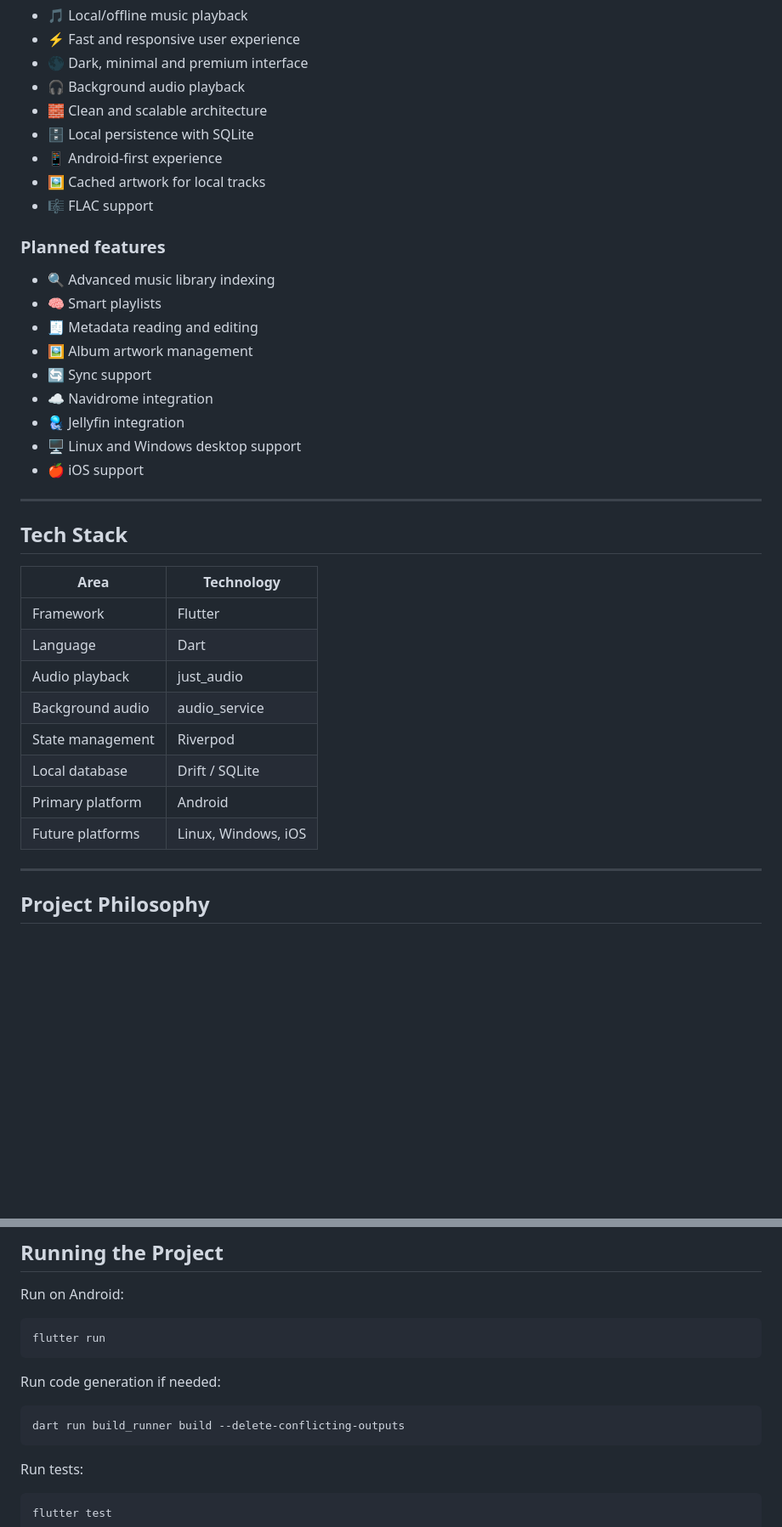
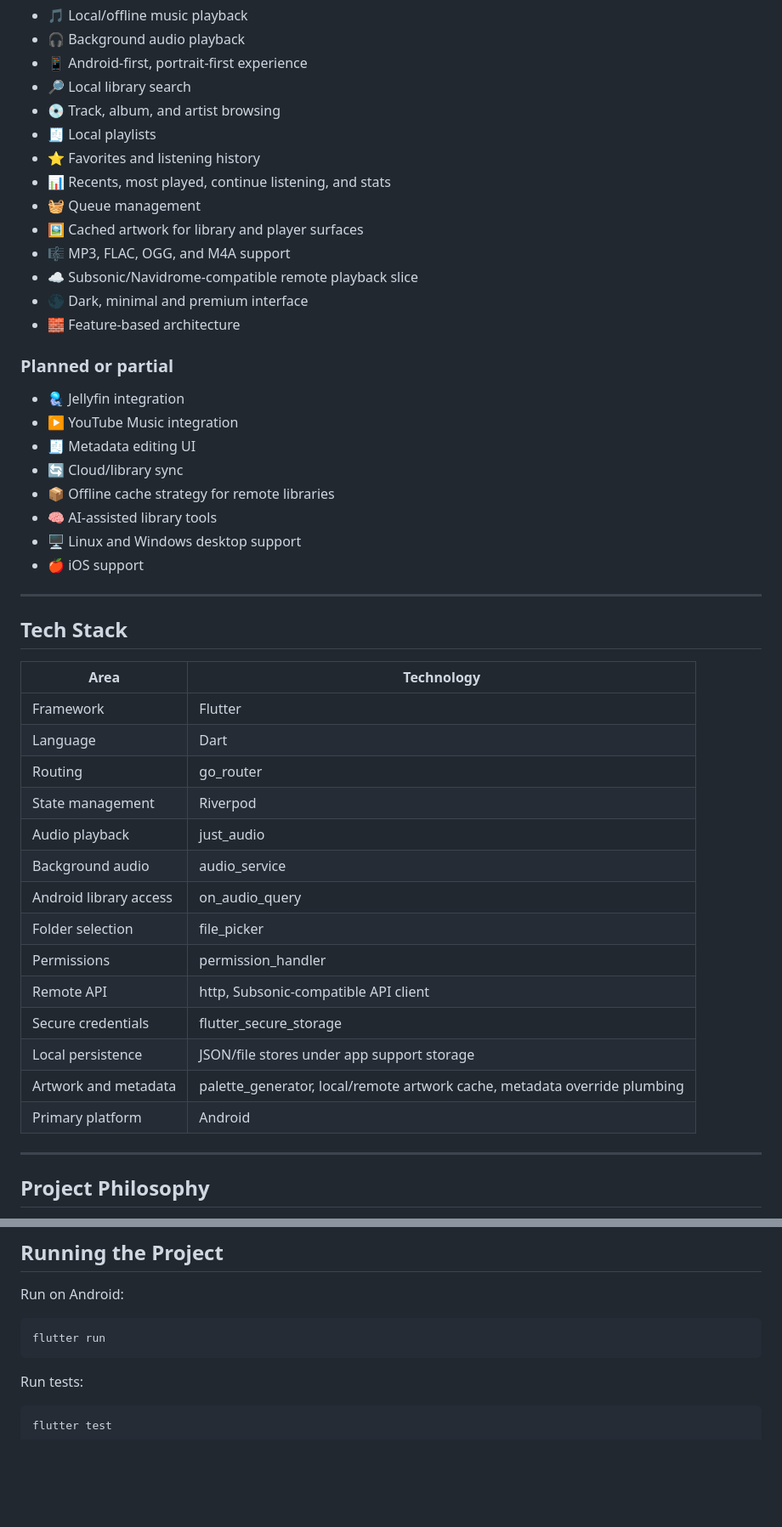
Before and after one commit to YonY18/vanta_music, a Markdown page: README.md, 2 parts joined by grey strips. Shown at 85% size. Rendered like a GitHub page; blank space fills up the shorter version.

````diff
--- a/README.md
+++ b/README.md
@@ -74,23 +84,27 @@ Vanta Music is being prepared for an internal Android beta focused on daily loca
 
 - 🎵 Local/offline music playback
-- ⚡ Fast and responsive user experience
+- 🎧 Background audio playback
+- 📱 Android-first, portrait-first experience
+- 🔎 Local library search
+- 💿 Track, album, and artist browsing
+- 🧾 Local playlists
+- ⭐ Favorites and listening history
+- 📊 Recents, most played, continue listening, and stats
+- 🧺 Queue management
+- 🖼️ Cached artwork for library and player surfaces
+- 🎼 MP3, FLAC, OGG, and M4A support
+- ☁️ Subsonic/Navidrome-compatible remote playback slice
 - 🌑 Dark, minimal and premium interface
-- 🎧 Background audio playback
-- 🧱 Clean and scalable architecture
-- 🗄️ Local persistence with SQLite
-- 📱 Android-first experience
-- 🖼️ Cached artwork for local tracks
-- 🎼 FLAC support
+- 🧱 Feature-based architecture
 
-### Planned features
+### Planned or partial
 
-- 🔍 Advanced music library indexing
-- 🧠 Smart playlists
-- 🧾 Metadata reading and editing
-- 🖼️ Album artwork management
-- 🔄 Sync support
-- ☁️ Navidrome integration
 - 🪼 Jellyfin integration
+- ▶️ YouTube Music integration
+- 🧾 Metadata editing UI
+- 🔄 Cloud/library sync
+- 📦 Offline cache strategy for remote libraries
+- 🧠 AI-assisted library tools
 - 🖥️ Linux and Windows desktop support
 - 🍎 iOS support
 
@@ -102,12 +116,18 @@ Vanta Music is being prepared for an internal Android beta focused on daily loca
 |---|---|
 | Framework | Flutter |
 | Language | Dart |
+| Routing | go_router |
+| State management | Riverpod |
 | Audio playback | just_audio |
 | Background audio | audio_service |
-| State management | Riverpod |
-| Local database | Drift / SQLite |
+| Android library access | on_audio_query |
+| Folder selection | file_picker |
+| Permissions | permission_handler |
+| Remote API | http, Subsonic-compatible API client |
+| Secure credentials | flutter_secure_storage |
+| Local persistence | JSON/file stores under app support storage |
+| Artwork and metadata | palette_generator, local/remote artwork cache, metadata override plumbing |
 | Primary platform | Android |
-| Future platforms | Linux, Windows, iOS |
 
 ---
 
@@ -181,12 +201,6 @@ Run on Android:
 flutter run
 ```
 
-Run code generation if needed:
-
-```bash
-dart run build_runner build --delete-conflicting-outputs
-```
-
 Run tests:
 
 ```bash
````
Also changed, not shown: other parts of README.md (+91 -85 lines).
